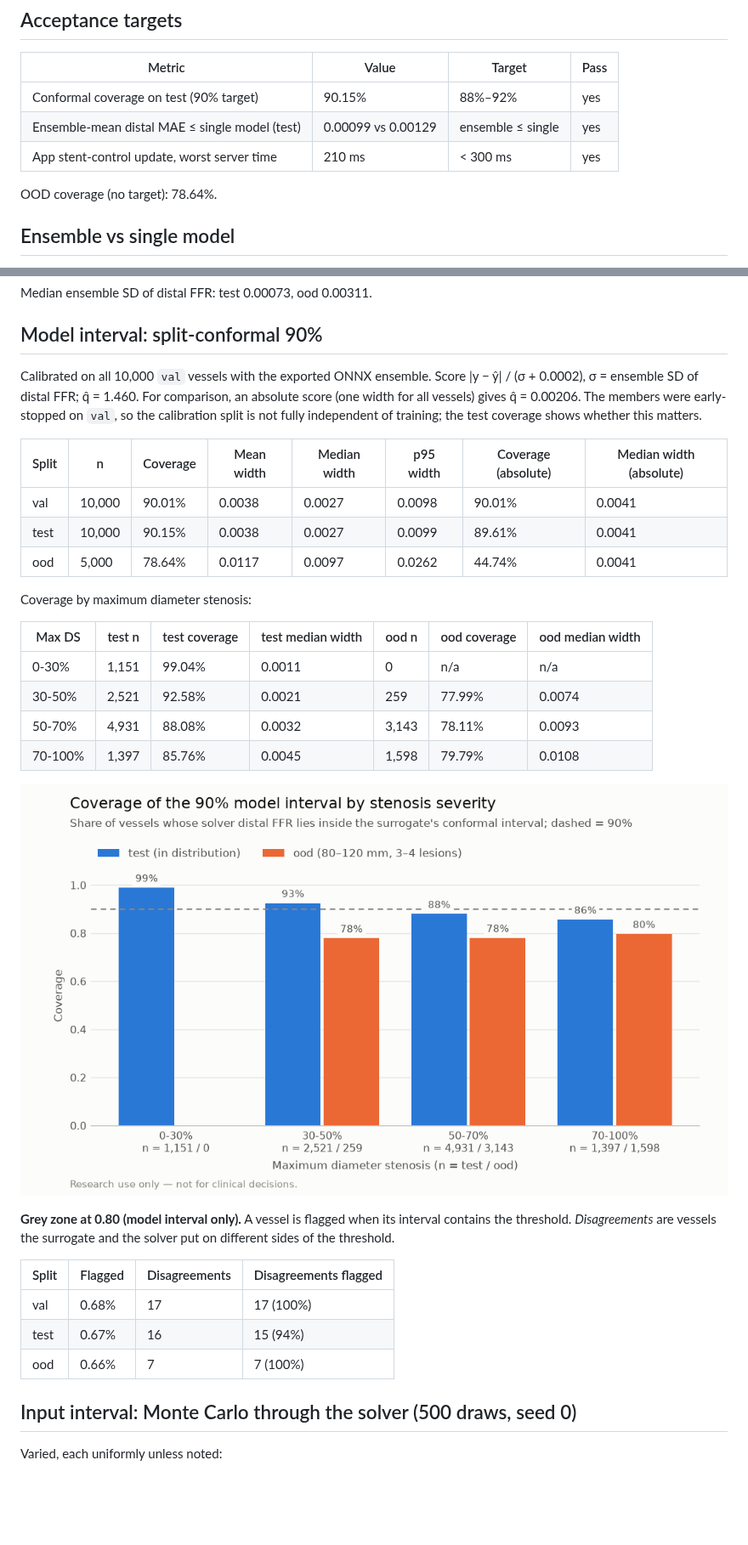
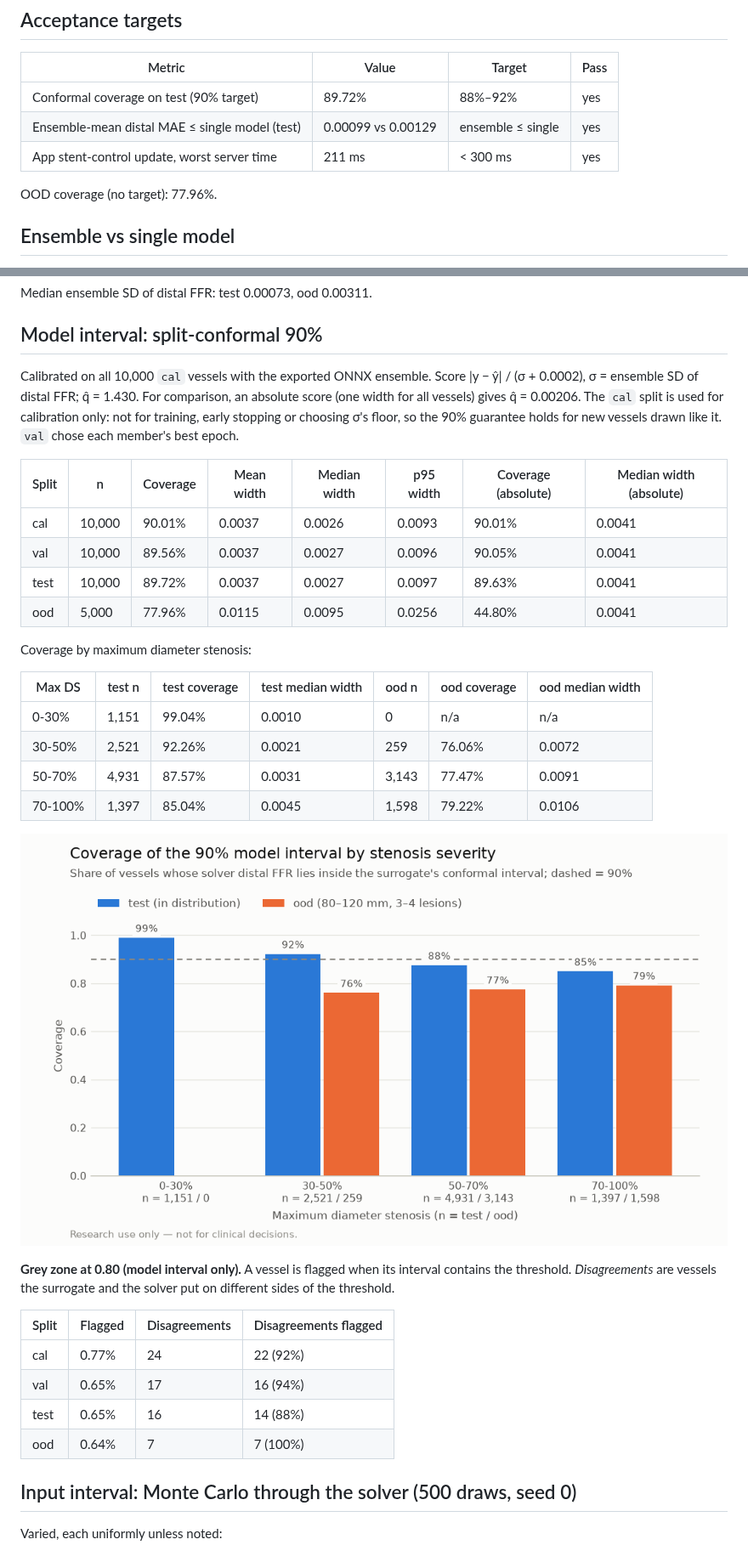
Before and after one commit to Aadi070201/virtual_stenting, a Markdown page: reports/uncertainty.md, 2 parts joined by grey strips. Shown at 85% size. Rendered like a GitHub page; pictures changed too: reports/figures/uncertainty_coverage.png; blank space fills up the shorter version.

Commit message:
P1: uncertainty report with the dedicated cal split

```diff
--- a/reports/uncertainty.md
+++ b/reports/uncertainty.md
@@ -10,11 +10,11 @@ Generated by `vstent uncertainty-report`. Do not edit by hand.
 
 | Metric | Value | Target | Pass |
 |---|---|---|---|
-| Conformal coverage on test (90% target) | 90.15% | 88%–92% | yes |
+| Conformal coverage on test (90% target) | 89.72% | 88%–92% | yes |
 | Ensemble-mean distal MAE ≤ single model (test) | 0.00099 vs 0.00129 | ensemble ≤ single | yes |
-| App stent-control update, worst server time | 210 ms | < 300 ms | yes |
+| App stent-control update, worst server time | 211 ms | < 300 ms | yes |
 
-OOD coverage (no target): 78.64%.
+OOD coverage (no target): 77.96%.
 
 ## Ensemble vs single model
 
@@ -41,22 +41,23 @@ Median ensemble SD of distal FFR: test 0.00073, ood 0.00311.
 
 ## Model interval: split-conformal 90%
 
-Calibrated on all 10,000 `val` vessels with the exported ONNX ensemble. Score |y − ŷ| / (σ + 0.0002), σ = ensemble SD of distal FFR; q̂ = 1.460. For comparison, an absolute score (one width for all vessels) gives q̂ = 0.00206. The members were early-stopped on `val`, so the calibration split is not fully independent of training; the test coverage shows whether this matters.
+Calibrated on all 10,000 `cal` vessels with the exported ONNX ensemble. Score |y − ŷ| / (σ + 0.0002), σ = ensemble SD of distal FFR; q̂ = 1.430. For comparison, an absolute score (one width for all vessels) gives q̂ = 0.00206. The `cal` split is used for calibration only: not for training, early stopping or choosing σ's floor, so the 90% guarantee holds for new vessels drawn like it. `val` chose each member's best epoch.
 
 | Split | n | Coverage | Mean width | Median width | p95 width | Coverage (absolute) | Median width (absolute) |
 |---|---|---|---|---|---|---|---|
-| val | 10,000 | 90.01% | 0.0038 | 0.0027 | 0.0098 | 90.01% | 0.0041 |
-| test | 10,000 | 90.15% | 0.0038 | 0.0027 | 0.0099 | 89.61% | 0.0041 |
-| ood | 5,000 | 78.64% | 0.0117 | 0.0097 | 0.0262 | 44.74% | 0.0041 |
+| cal | 10,000 | 90.01% | 0.0037 | 0.0026 | 0.0093 | 90.01% | 0.0041 |
+| val | 10,000 | 89.56% | 0.0037 | 0.0027 | 0.0096 | 90.05% | 0.0041 |
+| test | 10,000 | 89.72% | 0.0037 | 0.0027 | 0.0097 | 89.63% | 0.0041 |
+| ood | 5,000 | 77.96% | 0.0115 | 0.0095 | 0.0256 | 44.80% | 0.0041 |
 
 Coverage by maximum diameter stenosis:
 
 | Max DS | test n | test coverage | test median width | ood n | ood coverage | ood median width |
 |---|---|---|---|---|---|---|
-| 0-30% | 1,151 | 99.04% | 0.0011 | 0 | n/a | n/a |
-| 30-50% | 2,521 | 92.58% | 0.0021 | 259 | 77.99% | 0.0074 |
-| 50-70% | 4,931 | 88.08% | 0.0032 | 3,143 | 78.11% | 0.0093 |
-| 70-100% | 1,397 | 85.76% | 0.0045 | 1,598 | 79.79% | 0.0108 |
+| 0-30% | 1,151 | 99.04% | 0.0010 | 0 | n/a | n/a |
+| 30-50% | 2,521 | 92.26% | 0.0021 | 259 | 76.06% | 0.0072 |
+| 50-70% | 4,931 | 87.57% | 0.0031 | 3,143 | 77.47% | 0.0091 |
+| 70-100% | 1,397 | 85.04% | 0.0045 | 1,598 | 79.22% | 0.0106 |
 
 ![Coverage by stenosis](figures/uncertainty_coverage.png)
 
@@ -64,9 +65,10 @@ Coverage by maximum diameter stenosis:
 
 | Split | Flagged | Disagreements | Disagreements flagged |
 |---|---|---|---|
-| val | 0.68% | 17 | 17 (100%) |
-| test | 0.67% | 16 | 15 (94%) |
-| ood | 0.66% | 7 | 7 (100%) |
+| cal | 0.77% | 24 | 22 (92%) |
+| val | 0.65% | 17 | 16 (94%) |
+| test | 0.65% | 16 | 14 (88%) |
+| ood | 0.64% | 7 | 7 (100%) |
 
 ## Input interval: Monte Carlo through the solver (500 draws, seed 0)
 
```
Also changed, not shown: other parts of reports/uncertainty.md (+3 -3 lines), 1 other file.
